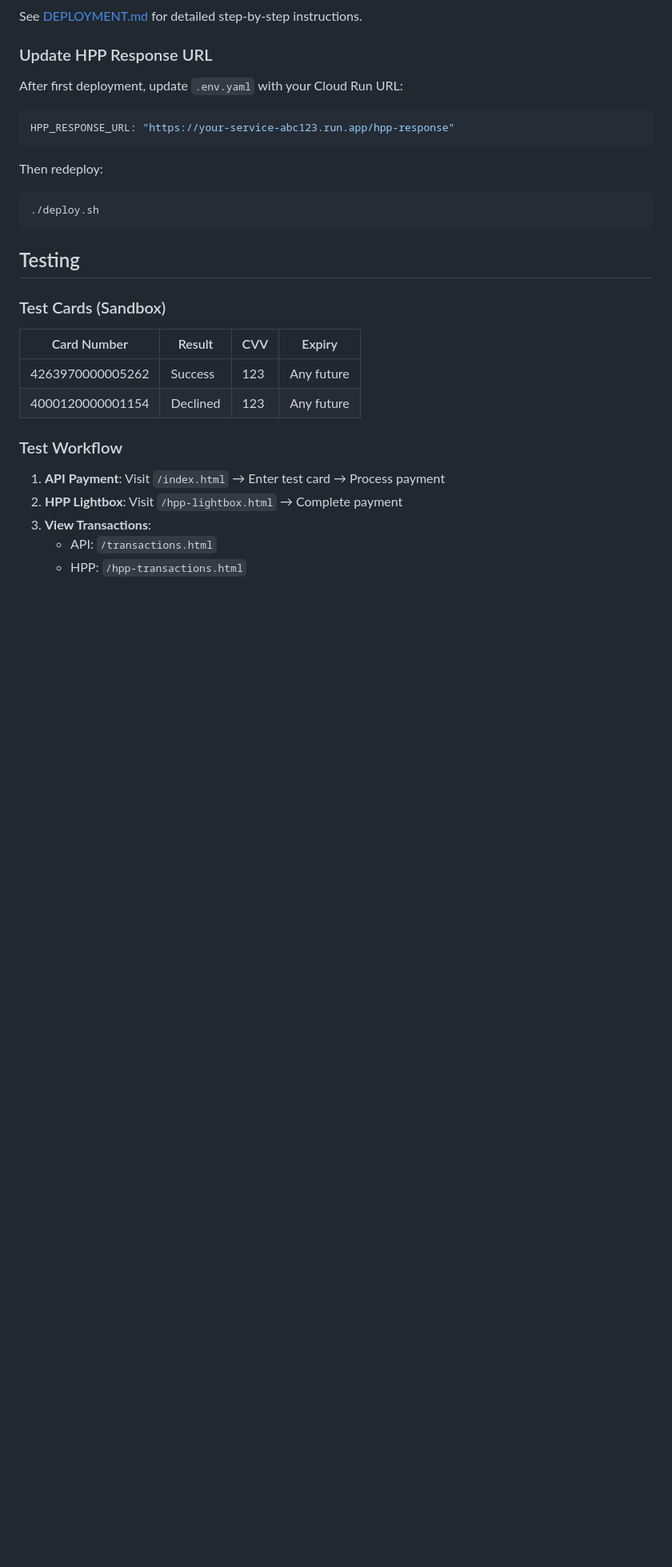
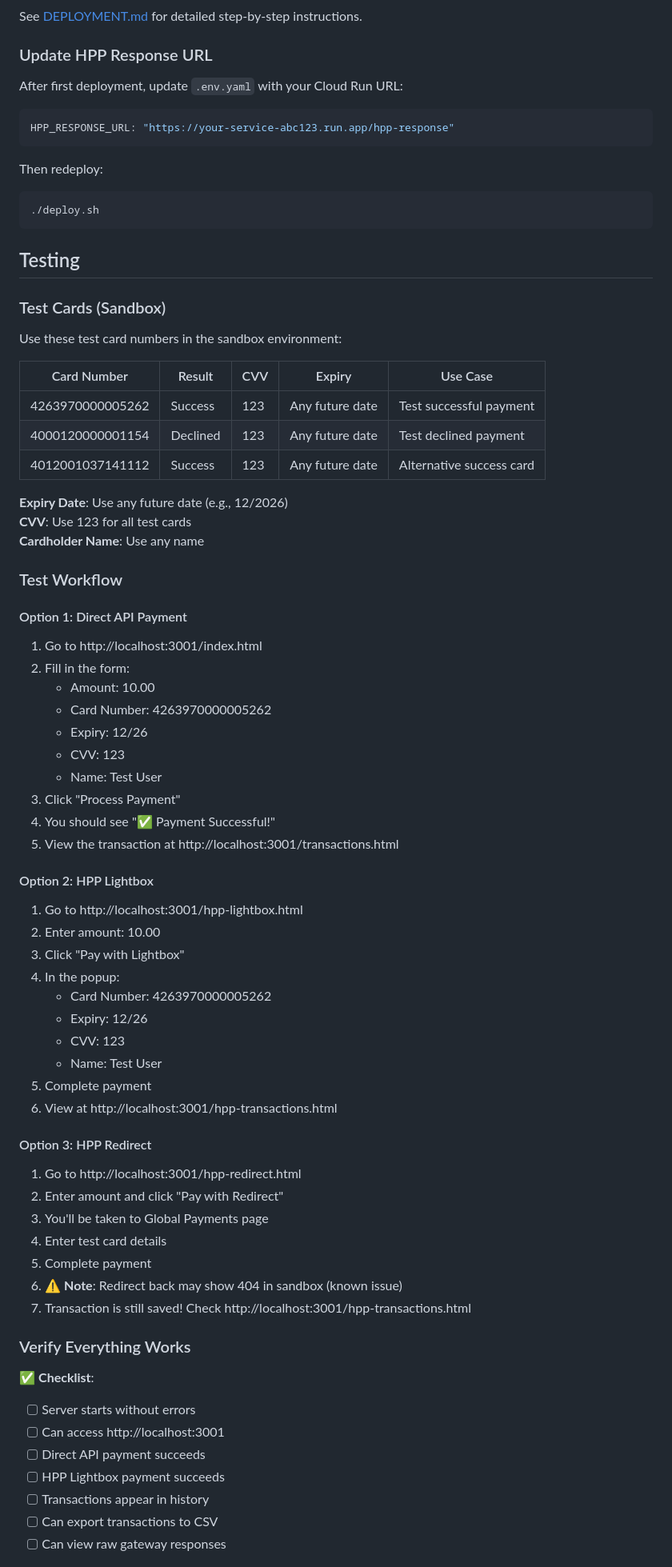
Before and after one commit to reggordon/globalpayments-api, a Markdown page: SETUP.md, the part around one of its changes. Shown at 80% size. Drawn GitHub-style; blank space fills up the shorter version.

```diff
--- a/SETUP.md
+++ b/SETUP.md
@@ -140,15 +180,61 @@ Then redeploy:
 
 ### Test Cards (Sandbox)
 
-| Card Number          | Result    | CVV | Expiry    |
-|---------------------|-----------|-----|-----------|
-| 4263970000005262    | Success   | 123 | Any future |
-| 4000120000001154    | Declined  | 123 | Any future |
+Use these test card numbers in the sandbox environment:
+
+| Card Number          | Result    | CVV | Expiry         | Use Case                    |
+|---------------------|-----------|-----|----------------|----------------------------|
+| 4263970000005262    | Success   | 123 | Any future date | Test successful payment    |
+| 4000120000001154    | Declined  | 123 | Any future date | Test declined payment      |
+| 4012001037141112    | Success   | 123 | Any future date | Alternative success card   |
+
+**Expiry Date**: Use any future date (e.g., 12/2026)
+**CVV**: Use 123 for all test cards
+**Cardholder Name**: Use any name
 
 ### Test Workflow
 
-1. **API Payment**: Visit `/index.html` → Enter test card → Process payment
-2. **HPP Lightbox**: Visit `/hpp-lightbox.html` → Complete payment
-3. **View Transactions**:
-   - API: `/transactions.html`
-   - HPP: `/hpp-transactions.html`
+#### Option 1: Direct API Payment
+1. Go to http://localhost:3001/index.html
+2. Fill in the form:
+   - Amount: 10.00
+   - Card Number: 4263970000005262
+   - Expiry: 12/26
+   - CVV: 123
+   - Name: Test User
+3. Click "Process Payment"
+4. You should see "✅ Payment Successful!"
+5. View the transaction at http://localhost:3001/transactions.html
+
+#### Option 2: HPP Lightbox
+1. Go to http://localhost:3001/hpp-lightbox.html
+2. Enter amount: 10.00
+3. Click "Pay with Lightbox"
+4. In the popup:
+   - Card Number: 4263970000005262
+   - Expiry: 12/26
+   - CVV: 123
+   - Name: Test User
+5. Complete payment
+6. View at http://localhost:3001/hpp-transactions.html
+
+#### Option 3: HPP Redirect
+1. Go to http://localhost:3001/hpp-redirect.html
+2. Enter amount and click "Pay with Redirect"
+3. You'll be taken to Global Payments page
+4. Enter test card details
+5. Complete payment
+6. ⚠️ **Note**: Redirect back may show 404 in sandbox (known issue)
+7. Transaction is still saved! Check http://localhost:3001/hpp-transactions.html
+
+### Verify Everything Works
+
+✅ **Checklist**:
+- [ ] Server starts without errors
+- [ ] Can access http://localhost:3001
+- [ ] Direct API payment succeeds
+- [ ] HPP Lightbox payment succeeds
+- [ ] Transactions appear in history
+- [ ] Can export transactions to CSV
+- [ ] Can view raw gateway responses
+
```
Also changed, not shown: other parts of SETUP.md (+79 -10 lines), LOCAL_SETUP.md (added, +471 -0 lines), README.md (+4 -0 lines).
